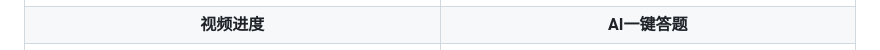
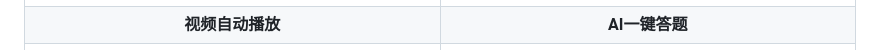
Before and after one commit to zhu-hailin/chaoxing-ai-assistant, a Markdown page: README.md, the part around the change. Drawn GitHub-style.

```diff
--- a/README.md
+++ b/README.md
@@ -15,7 +15,7 @@
 | <img src="assets/screenshots/questions-panel-v1.04.png" alt="题目与答案面板" width="420" /> | <img src="assets/screenshots/question-images-v1.04.png" alt="题干图片与共享材料" width="420" /> |
 | **AI 答案与解析** | **自动刷课** |
 | <img src="assets/screenshots/ai-generated-answer-v1.04.png" alt="AI 生成答案与解析" width="420" /> | <img src="assets/screenshots/study-controls-v1.04.png" alt="自动刷课与学习开关" width="420" /> |
-| **视频进度** | **AI一键答题** |
+| **视频自动播放** | **AI一键答题** |
 | <img src="assets/screenshots/video-progress-v1.04.png" alt="视频播放进度" width="420" /> | <img src="assets/screenshots/quiz-page-v1.04.png" alt="章节测验助手入口" width="420" /> |
 
 ## 安装与使用
```
